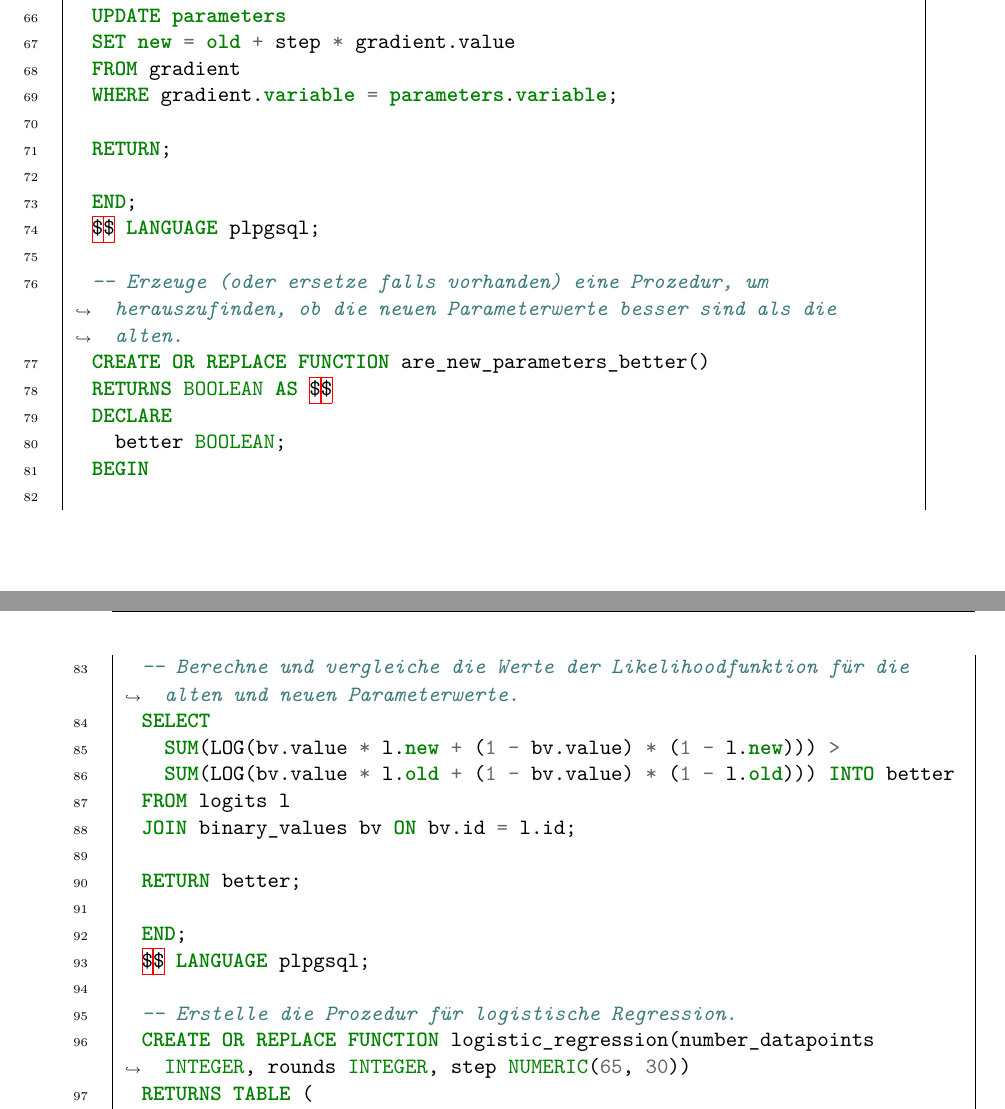
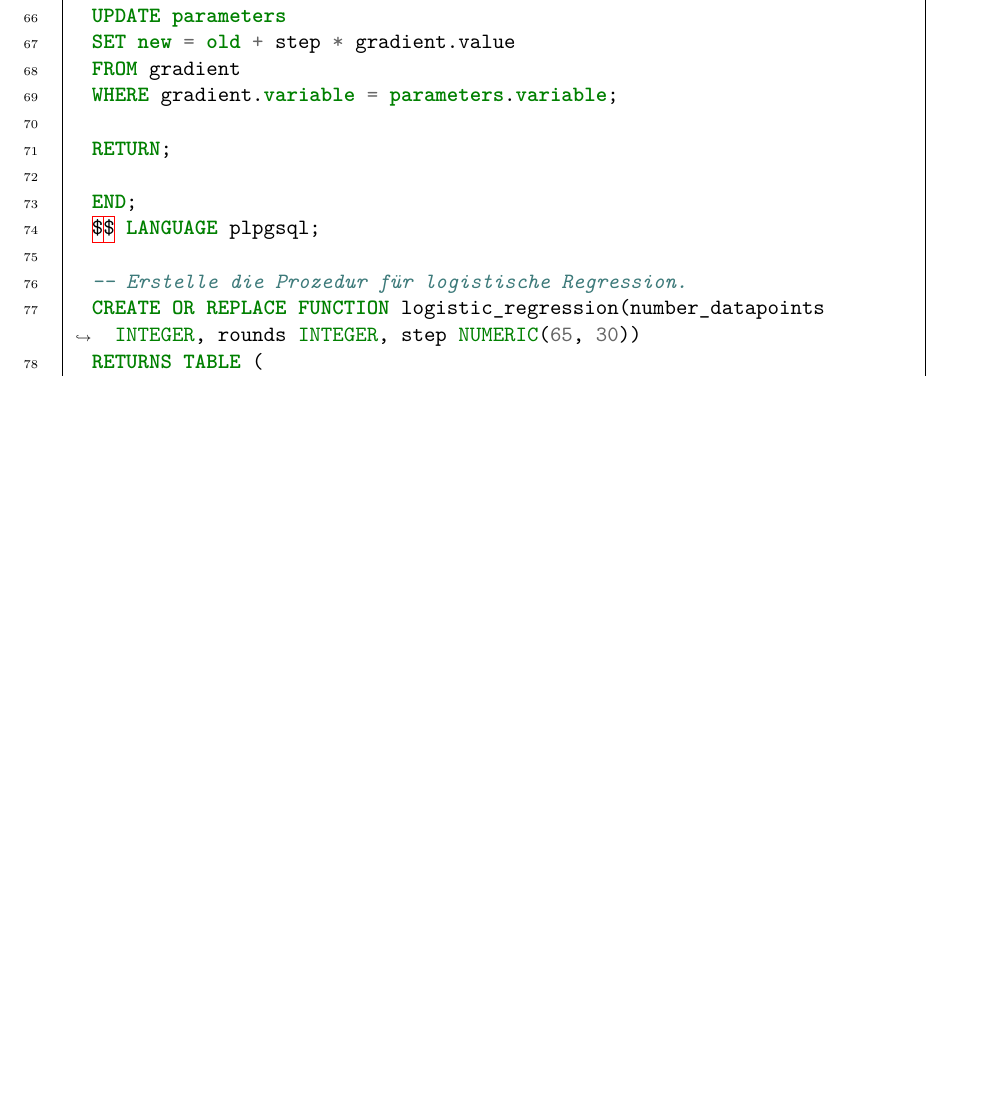
Before and after one commit to thomasheyenbrock/abschlussarbeit, a LaTeX thesis (latex/main.tex, which reads latex/chapters/oneAppendix.tex): two parts of pages 88 and 89 of 105 before the commit and part of page 88 of 105 after it, the two joined at a grey line, cut so that both start at the same text, the shorter picture padded with empty space. Compiled offline with pdfLaTeX; an older LaTeX class or package is replaced by its successor.

Commit message:
remove unused procedure

```diff
--- a/latex/chapters/oneAppendix.tex
+++ b/latex/chapters/oneAppendix.tex
@@ -1138,21 +1137,6 @@
   UPDATE parameters
   JOIN gradient ON gradient.variable = parameters.variable
   SET parameters.new = parameters.old + step * gradient.value;
-
-  END;;
-
-  -- Erzeuge eine Prozedur, um herauszufinden, ob die neuen Parameterwerte besser sind als die alten.
-  CREATE PROCEDURE `are_new_parameters_better`(OUT better INT(1))
-  BEGIN
-
-  -- Berechne und vergleiche die Werte der Likelihoodfunktion für die alten und neuen Parameterwerte.
-  SET better = (
-    SELECT
-      SUM(LOG(bv.value * l.new + (1 - bv.value) * (1 - l.new))) >
-      SUM(LOG(bv.value * l.old + (1 - bv.value) * (1 - l.old)))
-    FROM logits l
-    JOIN binary_values bv ON bv.id = l.id
-  );
 
   END;;
 
@@ -1644,25 +1628,6 @@ $$ LANGUAGE plpgsql;
   END;
   $$ LANGUAGE plpgsql;
 
-  -- Erzeuge (oder ersetze falls vorhanden) eine Prozedur, um herauszufinden, ob die neuen Parameterwerte besser sind als die alten.
-  CREATE OR REPLACE FUNCTION are_new_parameters_better()
-  RETURNS BOOLEAN AS $$
-  DECLARE
-    better BOOLEAN;
-  BEGIN
-
-  -- Berechne und vergleiche die Werte der Likelihoodfunktion für die alten und neuen Parameterwerte.
-  SELECT
-    SUM(LOG(bv.value * l.new + (1 - bv.value) * (1 - l.new))) >
-    SUM(LOG(bv.value * l.old + (1 - bv.value) * (1 - l.old))) INTO better
-  FROM logits l
-  JOIN binary_values bv ON bv.id = l.id;
-
-  RETURN better;
-
-  END;
-  $$ LANGUAGE plpgsql;
-
   -- Erstelle die Prozedur für logistische Regression.
   CREATE OR REPLACE FUNCTION logistic_regression(number_datapoints INTEGER, rounds INTEGER, step NUMERIC(65, 30))
   RETURNS TABLE (
```
Also changed, not shown: latex/chapters/oneAppendix.tex (9 more changed lines), 2 other files.
